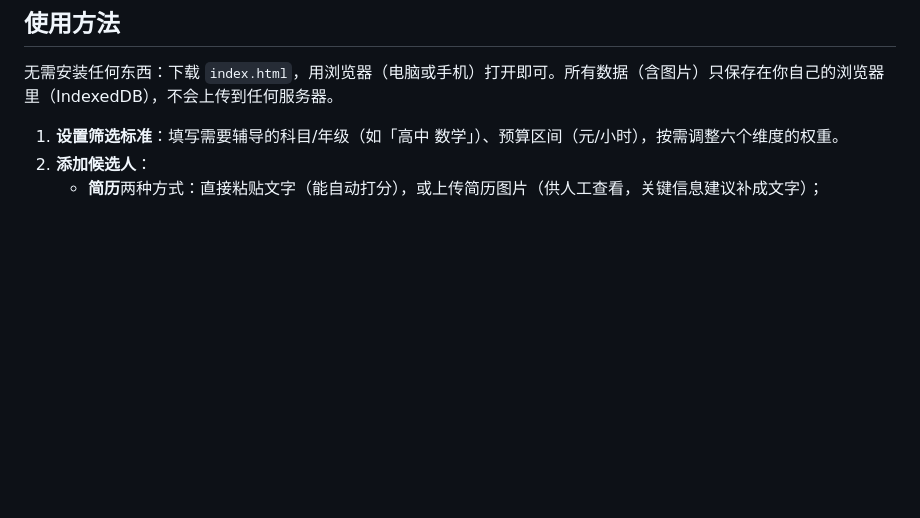
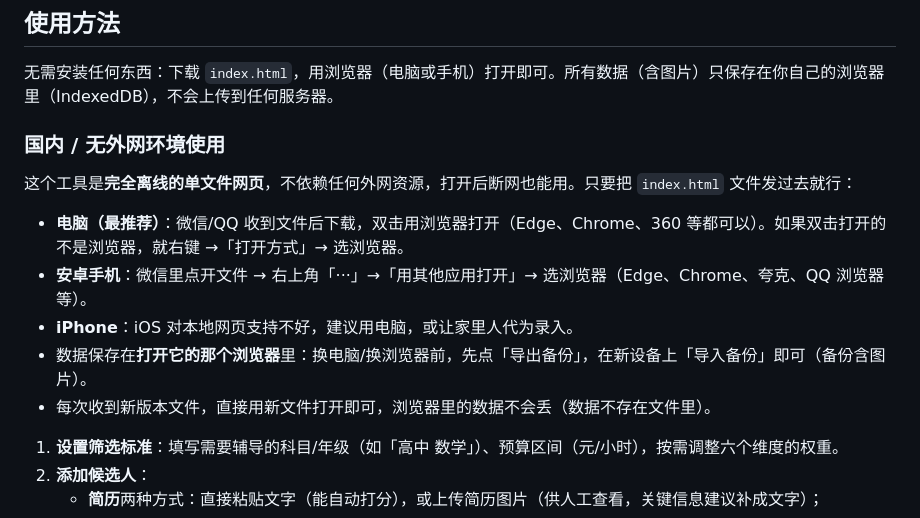
Before and after one commit to mujiyou/jiajiao, a Markdown page: README.md, the part around the change. GitHub-like rendering; blank space fills up the shorter version.

Commit message:
README 补充国内/无外网环境的使用说明
工具本身是零外网依赖的离线单文件，直接把 index.html 通过微信/QQ
发送即可使用；补充电脑和手机的打开步骤及换设备备份提示。

Co-Authored-By: Claude Fable 5 <noreply@anthropic.com>
Claude-Session: https://claude.ai/code/session_01NBduxybfPRYANbQzfkKD12

```diff
--- a/README.md
+++ b/README.md
@@ -5,6 +5,16 @@
 ## 使用方法
 
 无需安装任何东西：下载 `index.html`，用浏览器（电脑或手机）打开即可。所有数据（含图片）只保存在你自己的浏览器里（IndexedDB），不会上传到任何服务器。
+
+### 国内 / 无外网环境使用
+
+这个工具是**完全离线的单文件网页**，不依赖任何外网资源，打开后断网也能用。只要把 `index.html` 文件发过去就行：
+
+- **电脑（最推荐）**：微信/QQ 收到文件后下载，双击用浏览器打开（Edge、Chrome、360 等都可以）。如果双击打开的不是浏览器，就右键 →「打开方式」→ 选浏览器。
+- **安卓手机**：微信里点开文件 → 右上角「···」→「用其他应用打开」→ 选浏览器（Edge、Chrome、夸克、QQ 浏览器等）。
+- **iPhone**：iOS 对本地网页支持不好，建议用电脑，或让家里人代为录入。
+- 数据保存在**打开它的那个浏览器**里：换电脑/换浏览器前，先点「导出备份」，在新设备上「导入备份」即可（备份含图片）。
+- 每次收到新版本文件，直接用新文件打开即可，浏览器里的数据不会丢（数据不存在文件里）。
 
 1. **设置筛选标准**：填写需要辅导的科目/年级（如「高中 数学」）、预算区间（元/小时），按需调整六个维度的权重。
 2. **添加候选人**：
```
